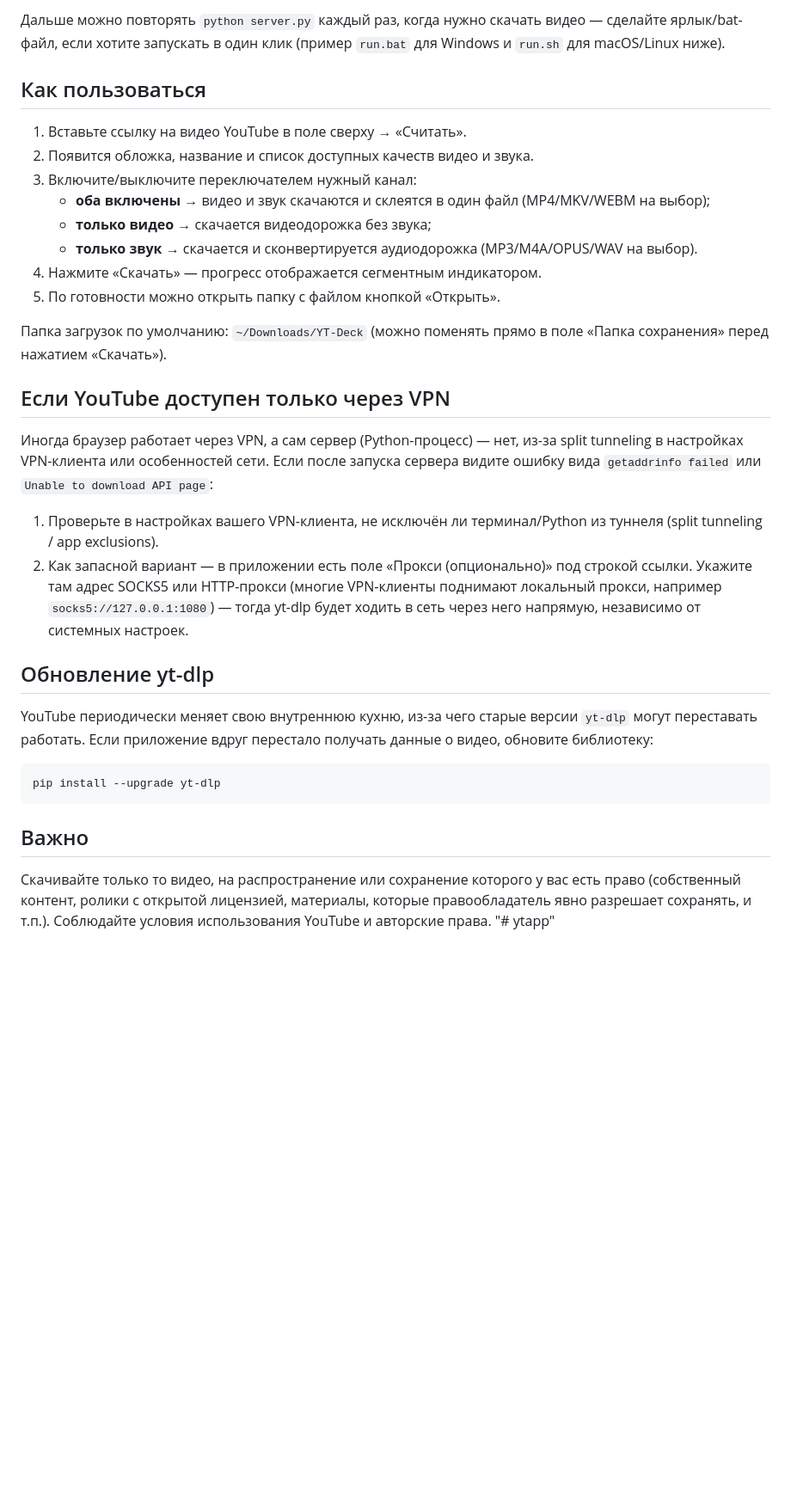
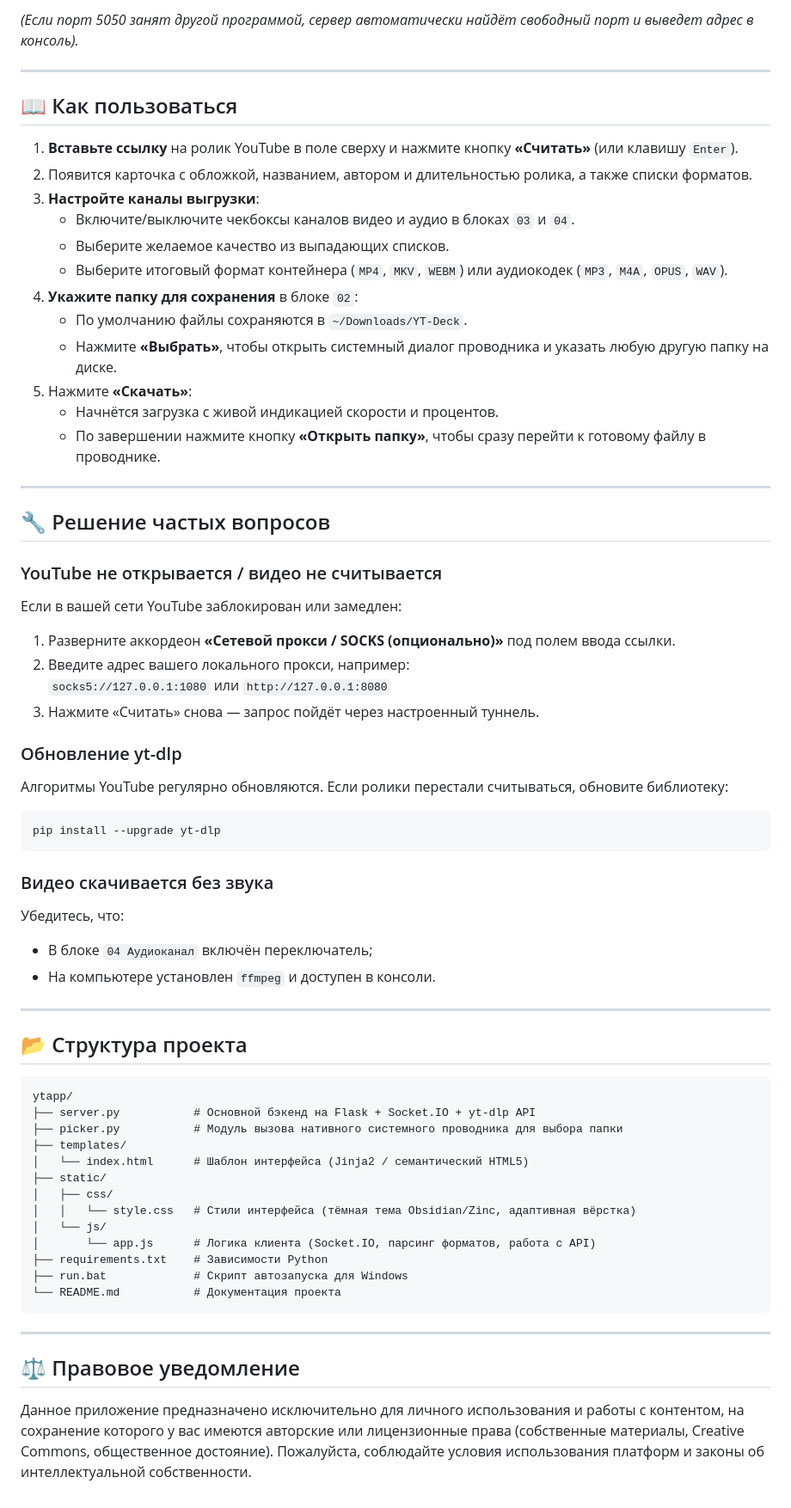
Before and after one commit to skaywhay/ytapp, a Markdown page: README.md, the part around one of its changes. Shown at 86% size. Drawn GitHub-style; blank space fills up the shorter version.

Commit message:
new readme

````diff
--- a/README.md
+++ b/README.md
@@ -29,35 +75,67 @@ python server.py
 
-Дальше можно повторять `python server.py` каждый раз, когда нужно скачать видео — сделайте ярлык/bat-файл, если хотите запускать в один клик (пример `run.bat` для Windows и `run.sh` для macOS/Linux ниже).
+*(Если порт 5050 занят другой программой, сервер автоматически найдёт свободный порт и выведет адрес в консоль).*
 
-## Как пользоваться
+---
 
-1. Вставьте ссылку на видео YouTube в поле сверху → «Считать».
-2. Появится обложка, название и список доступных качеств видео и звука.
-3. Включите/выключите переключателем нужный канал:
-   - **оба включены** → видео и звук скачаются и склеятся в один файл (MP4/MKV/WEBM на выбор);
-   - **только видео** → скачается видеодорожка без звука;
-   - **только звук** → скачается и сконвертируется аудиодорожка (MP3/M4A/OPUS/WAV на выбор).
-4. Нажмите «Скачать» — прогресс отображается сегментным индикатором.
-5. По готовности можно открыть папку с файлом кнопкой «Открыть».
+## 📖 Как пользоваться
 
-Папка загрузок по умолчанию: `~/Downloads/YT-Deck` (можно поменять прямо в поле «Папка сохранения» перед нажатием «Скачать»).
+1. **Вставьте ссылку** на ролик YouTube в поле сверху и нажмите кнопку **«Считать»** (или клавишу `Enter`).
+2. Появится карточка с обложкой, названием, автором и длительностью ролика, а также списки форматов.
+3. **Настройте каналы выгрузки**:
+   - Включите/выключите чекбоксы каналов видео и аудио в блоках `03` и `04`.
+   - Выберите желаемое качество из выпадающих списков.
+   - Выберите итоговый формат контейнера (`MP4`, `MKV`, `WEBM`) или аудиокодек (`MP3`, `M4A`, `OPUS`, `WAV`).
+4. **Укажите папку для сохранения** в блоке `02`:
+   - По умолчанию файлы сохраняются в `~/Downloads/YT-Deck`.
+   - Нажмите **«Выбрать»**, чтобы открыть системный диалог проводника и указать любую другую папку на диске.
+5. Нажмите **«Скачать»**:
+   - Начнётся загрузка с живой индикацией скорости и процентов.
+   - По завершении нажмите кнопку **«Открыть папку»**, чтобы сразу перейти к готовому файлу в проводнике.
 
-## Если YouTube доступен только через VPN
+---
 
-Иногда браузер работает через VPN, а сам сервер (Python-процесс) — нет, из-за split tunneling в настройках VPN-клиента или особенностей сети. Если после запуска сервера видите ошибку вида `getaddrinfo failed` или `Unable to download API page`:
+## 🔧 Решение частых вопросов
 
-1. Проверьте в настройках вашего VPN-клиента, не исключён ли терминал/Python из туннеля (split tunneling / app exclusions).
-2. Как запасной вариант — в приложении есть поле «Прокси (опционально)» под строкой ссылки. Укажите там адрес SOCKS5 или HTTP-прокси (многие VPN-клиенты поднимают локальный прокси, например `socks5://127.0.0.1:1080`) — тогда yt-dlp будет ходить в сеть через него напрямую, независимо от системных настроек.
+### YouTube не открывается / видео не считывается
+Если в вашей сети YouTube заблокирован или замедлен:
+1. Разверните аккордеон **«Сетевой прокси / SOCKS (опционально)»** под полем ввода ссылки.
+2. Введите адрес вашего локального прокси, например:
+   `socks5://127.0.0.1:1080` или `http://127.0.0.1:8080`
+3. Нажмите «Считать» снова — запрос пойдёт через настроенный туннель.
 
-## Обновление yt-dlp
-
-YouTube периодически меняет свою внутреннюю кухню, из-за чего старые версии `yt-dlp` могут переставать работать. Если приложение вдруг перестало получать данные о видео, обновите библиотеку:
-
+### Обновление yt-dlp
+Алгоритмы YouTube регулярно обновляются. Если ролики перестали считываться, обновите библиотеку:
 ```bash
 pip install --upgrade yt-dlp
 ```
 
-## Важно
+### Видео скачивается без звука
+Убедитесь, что:
+- В блоке `04 Аудиоканал` включён переключатель;
+- На компьютере установлен `ffmpeg` и доступен в консоли.
 
-Скачивайте только то видео, на распространение или сохранение которого у вас есть право (собственный контент, ролики с открытой лицензией, материалы, которые правообладатель явно разрешает сохранять, и т.п.). Соблюдайте условия использования YouTube и авторские права.
-"# ytapp"
+---
+
+## 📂 Структура проекта
+
+```text
+ytapp/
+├── server.py           # Основной бэкенд на Flask + Socket.IO + yt-dlp API
+├── picker.py           # Модуль вызова нативного системного проводника для выбора папки
+├── templates/
+│   └── index.html      # Шаблон интерфейса (Jinja2 / семантический HTML5)
+├── static/
+│   ├── css/
+│   │   └── style.css   # Стили интерфейса (тёмная тема Obsidian/Zinc, адаптивная вёрстка)
+│   └── js/
+│       └── app.js      # Логика клиента (Socket.IO, парсинг форматов, работа с API)
+├── requirements.txt    # Зависимости Python
+├── run.bat             # Скрипт автозапуска для Windows
+└── README.md           # Документация проекта
+```
+
+---
+
+## ⚖️ Правовое уведомление
+
+Данное приложение предназначено исключительно для личного использования и работы с контентом, на сохранение которого у вас имеются авторские или лицензионные права (собственные материалы, Creative Commons, общественное достояние). Пожалуйста, соблюдайте условия использования платформ и законы об интеллектуальной собственности.
````
Also changed, not shown: other parts of README.md (+61 -15 lines).
